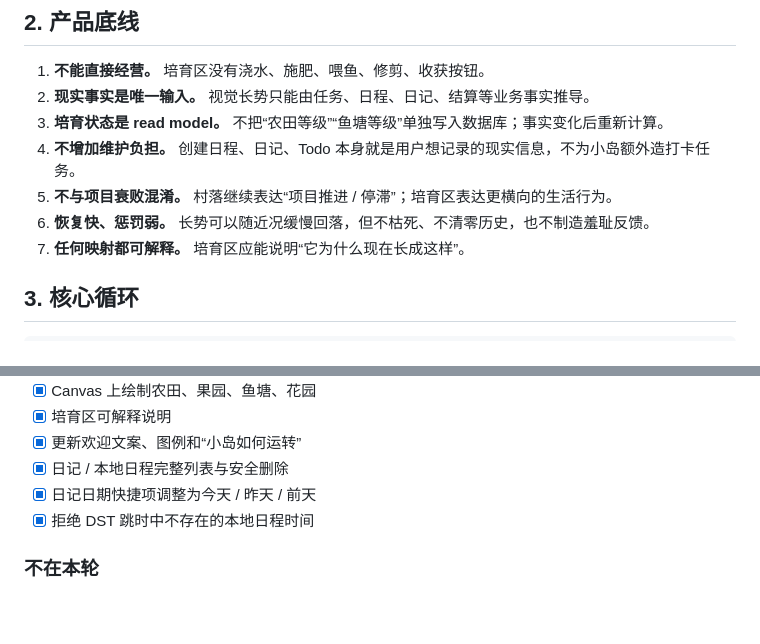
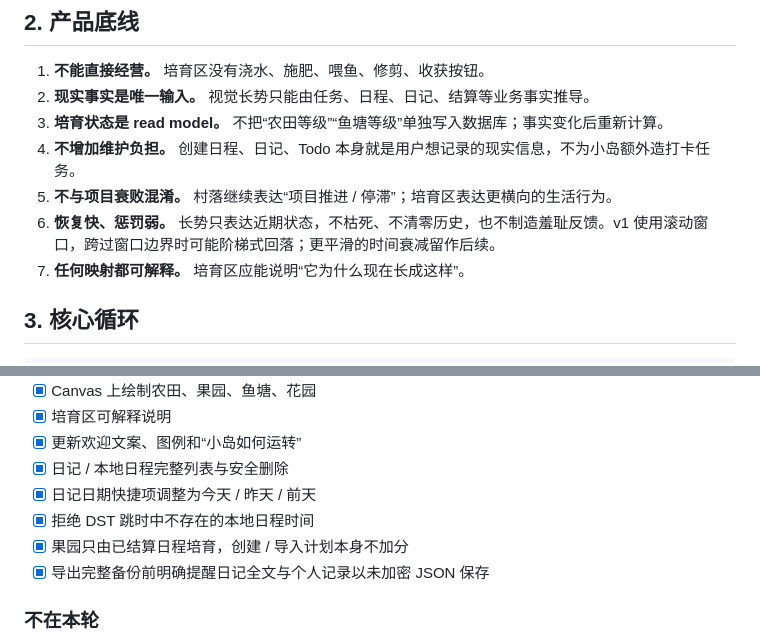
Before and after one commit to mingzhangyang/yuzhi, a Markdown page: docs/现实生活培育区设计.md, 2 parts joined by grey strips. Rendered like a GitHub page; blank space fills up the shorter version.

```diff
--- a/docs/现实生活培育区设计.md
+++ b/docs/现实生活培育区设计.md
@@ -28,7 +28,7 @@
 3. **培育状态是 read model。** 不把“农田等级”“鱼塘等级”单独写入数据库；事实变化后重新计算。
 4. **不增加维护负担。** 创建日程、日记、Todo 本身就是用户想记录的现实信息，不为小岛额外造打卡任务。
 5. **不与项目衰败混淆。** 村落继续表达“项目推进 / 停滞”；培育区表达更横向的生活行为。
-6. **恢复快、惩罚弱。** 长势可以随近况缓慢回落，但不枯死、不清零历史，也不制造羞耻反馈。
+6. **恢复快、惩罚弱。** 长势只表达近期状态，不枯死、不清零历史，也不制造羞耻反馈。v1 使用滚动窗口，跨过窗口边界时可能阶梯式回落；更平滑的时间衰减留作后续。
 7. **任何映射都可解释。** 培育区应能说明“它为什么现在长成这样”。
 
 ## 3. 核心循环
@@ -271,6 +299,8 @@ cultivationState(data, today) -> {
 - [x] 日记 / 本地日程完整列表与安全删除
 - [x] 日记日期快捷项调整为今天 / 昨天 / 前天
 - [x] 拒绝 DST 跳时中不存在的本地日程时间
+- [x] 果园只由已结算日程培育，创建 / 导入计划本身不加分
+- [x] 导出完整备份前明确提醒日记全文与个人记录以未加密 JSON 保存
 
 ### 不在本轮
 
```
Also changed, not shown: other parts of docs/现实生活培育区设计.md (+48 -17 lines).
